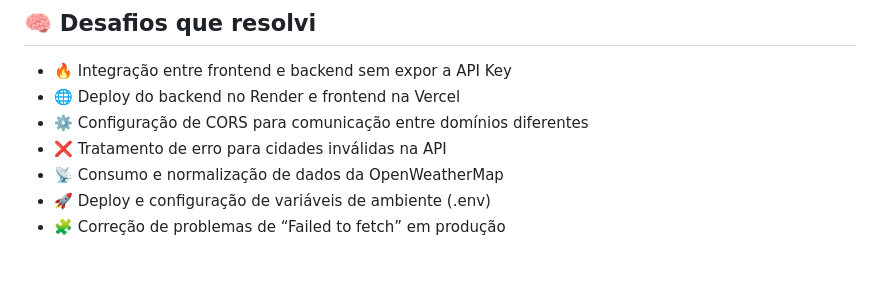
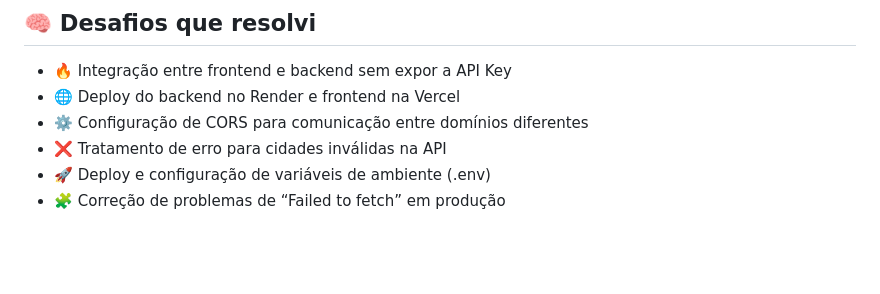
Before and after one commit to Lucas-tech-silva/NeoWeather, a Markdown page: README.md, the part around the change. Rendered like a GitHub page.

```diff
--- a/README.md
+++ b/README.md
@@ -57,7 +57,6 @@ O projeto também implementa uma arquitetura segura, garantindo que a **API Key
 * 🌐 Deploy do backend no Render e frontend na Vercel
 * ⚙️ Configuração de CORS para comunicação entre domínios diferentes
 * ❌ Tratamento de erro para cidades inválidas na API
-* 📡 Consumo e normalização de dados da OpenWeatherMap
 * 🚀 Deploy e configuração de variáveis de ambiente (.env)
 * 🧩 Correção de problemas de “Failed to fetch” em produção
 
```
